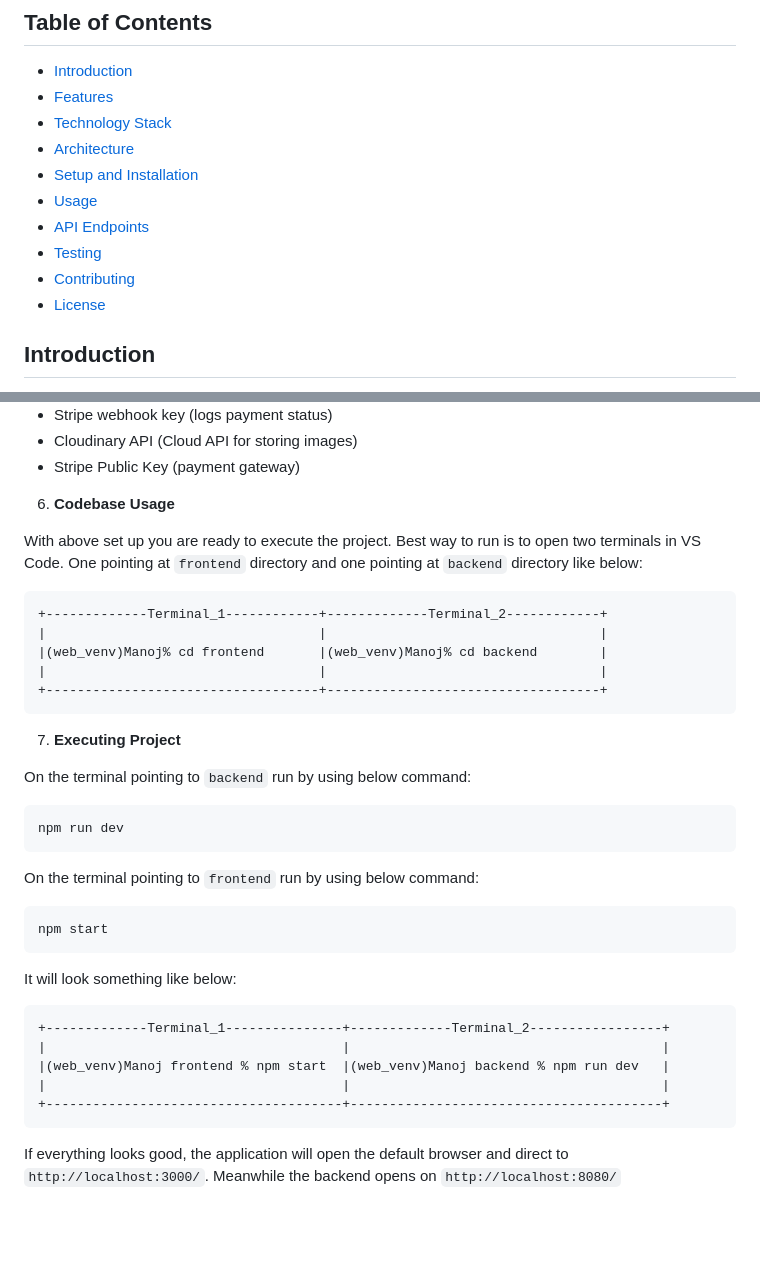
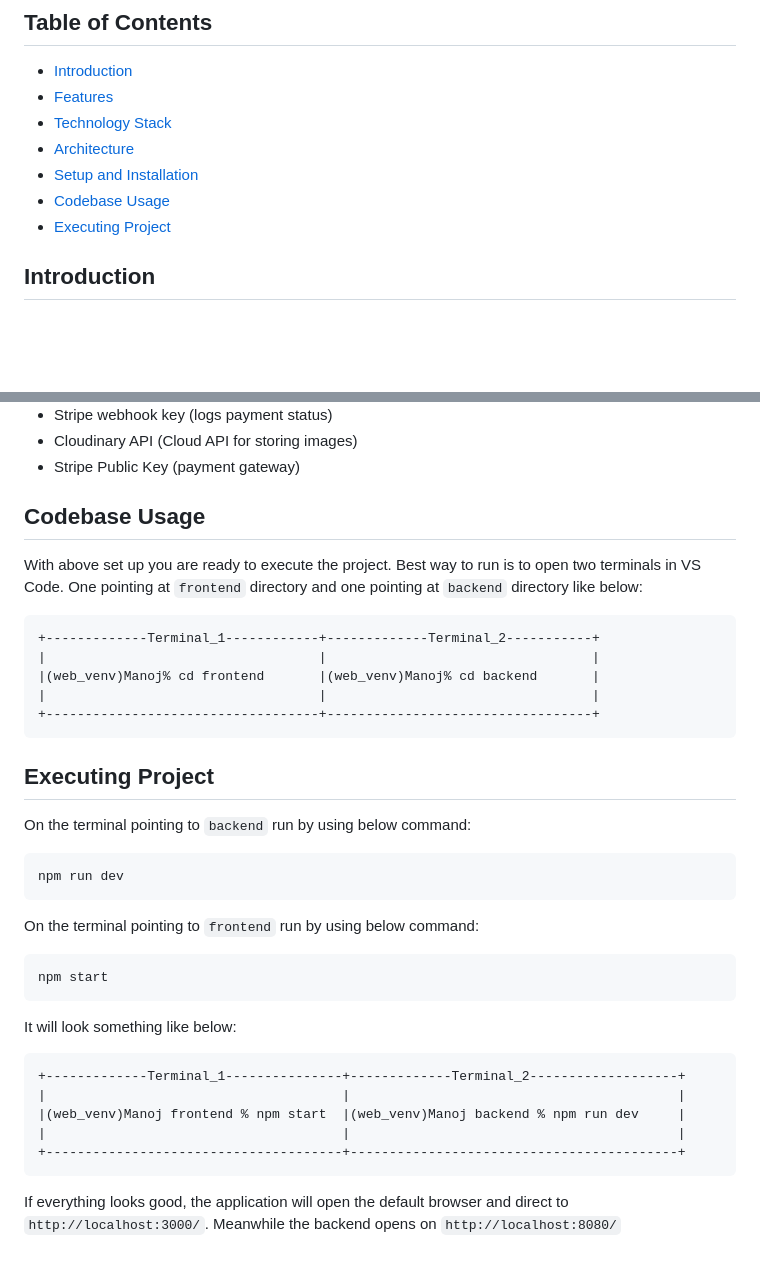
Before and after one commit to im-manojbharadwaj/UAB, a Markdown page: CS621/7-eleven-app/README.md, 2 parts joined by grey strips. GitHub-like rendering; blank space fills up the shorter version.

````diff
--- a/CS621/7-eleven-app/README.md
+++ b/CS621/7-eleven-app/README.md
@@ -7,11 +7,9 @@
 - [Technology Stack](#technology-stack)
 - [Architecture](#architecture)
 - [Setup and Installation](#setup-and-installation)
-- [Usage](#usage)
-- [API Endpoints](#api-endpoints)
-- [Testing](#testing)
-- [Contributing](#contributing)
-- [License](#license)
+- [Codebase Usage](#codebase-usage)
+- [Executing Project](#executing-project)
+
 
 ## Introduction
 
@@ -135,18 +133,18 @@ I have already included the `.env` having my API keys for below sites:
 -   Cloudinary API (Cloud API for storing images)
 -   Stripe Public Key (payment gateway)
 
-6. **Codebase Usage**
+## Codebase Usage
 
 With above set up you are ready to execute the project. Best way to run is to open two terminals in VS Code. One pointing at `frontend` directory and one pointing at `backend` directory like below:
  ```sh
- +-------------Terminal_1------------+-------------Terminal_2------------+
- |									 |									 |
- |(web_venv)Manoj% cd frontend       |(web_venv)Manoj% cd backend		 |
- |									 |									 |
- +-----------------------------------+-----------------------------------+
+ +-------------Terminal_1------------+-------------Terminal_2-----------+
+ |									 |									|
+ |(web_venv)Manoj% cd frontend       |(web_venv)Manoj% cd backend       |
+ |									 |									|
+ +-----------------------------------+----------------------------------+
  ```
 
-7. **Executing Project**
+## Executing Project
 
 On the terminal pointing to `backend` run by using below command:
  ```sh
@@ -159,11 +157,11 @@ On the terminal pointing to `frontend` run by using below command:
 
  It will look something like below:
   ```sh
-  +-------------Terminal_1---------------+-------------Terminal_2-----------------+
-  |									     |									      |
-  |(web_venv)Manoj frontend % npm start  |(web_venv)Manoj backend % npm run dev   |
-  |									     |									      |
-  +--------------------------------------+----------------------------------------+
+  +-------------Terminal_1---------------+-------------Terminal_2-------------------+
+  |									     |								            |
+  |(web_venv)Manoj frontend % npm start  |(web_venv)Manoj backend % npm run dev     |
+  |									     |									        |
+  +--------------------------------------+------------------------------------------+
   ```
 
 If everything looks good, the application will open the default browser and direct to  `http://localhost:3000/`. Meanwhile the backend opens on `http://localhost:8080/`
````
